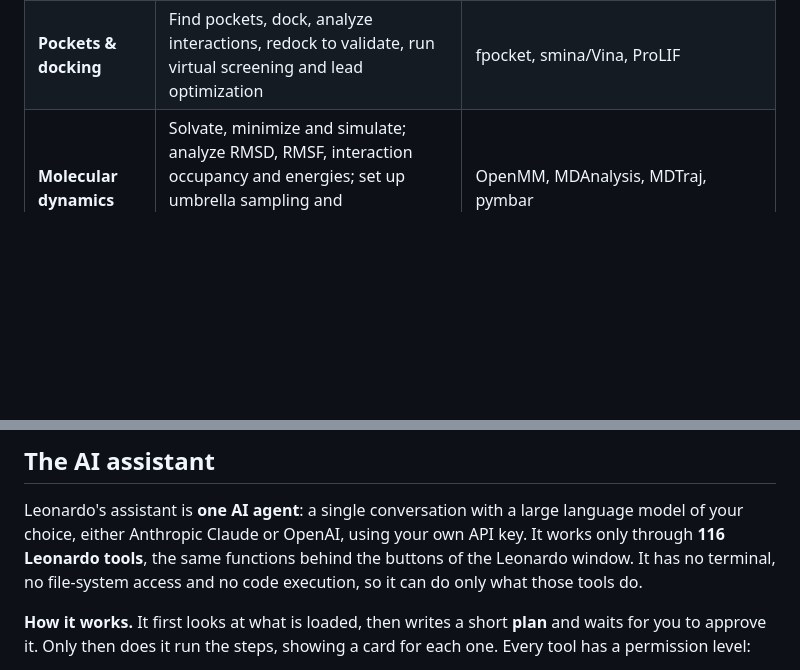
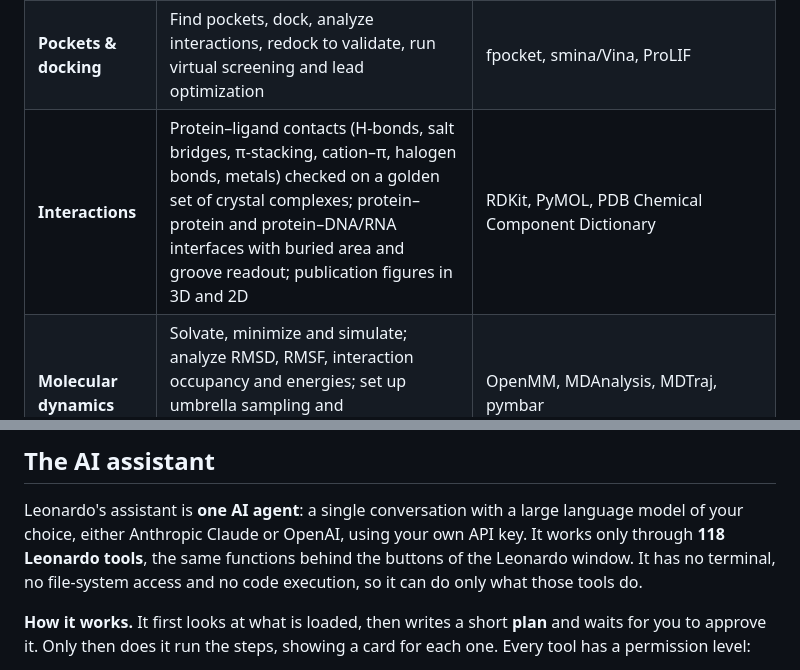
Before and after one commit to juvenalyosa/Leonardo, a Markdown page: README.md, 2 parts joined by grey strips. Rendered like a GitHub page; blank space fills up the shorter version.

Commit message:
Docs: interaction views; README 118 tools and the interactions row [skip ci]
Co-Authored-By: Claude Opus 5.5 <noreply@anthropic.com>

```diff
--- a/README.md
+++ b/README.md
@@ -75,6 +75,7 @@ assistant. Each area below works from the Leonardo window or by asking the assis
 | **Protein modeling** | Homology models, mutants, gap repair, terminal extensions; AlphaFold/ColabFold predictions (local GPU or Google Colab) and AlphaFold 3 inputs for proteins with ligands, DNA or RNA | MODELLER, ColabFold, AlphaFold 3 |
 | **Ligands** | Draw molecules in the 2D editor, import SMILES, files or PubChem, predict pKa and protonation, build 3D, parameterize for MD | RDKit, Open Babel, Meeko, AmberTools (GAFF2/AM1-BCC) |
 | **Pockets & docking** | Find pockets, dock, analyze interactions, redock to validate, run virtual screening and lead optimization | fpocket, smina/Vina, ProLIF |
+| **Interactions** | Protein–ligand contacts (H-bonds, salt bridges, π-stacking, cation–π, halogen bonds, metals) checked on a golden set of crystal complexes; protein–protein and protein–DNA/RNA interfaces with buried area and groove readout; publication figures in 3D and 2D | RDKit, PyMOL, PDB Chemical Component Dictionary |
 | **Molecular dynamics** | Solvate, minimize and simulate; analyze RMSD, RMSF, interaction occupancy and energies; set up umbrella sampling and metadynamics; estimate binding with ABFE-lite | OpenMM, MDAnalysis, MDTraj, pymbar |
 | **Complex systems** | Automatic parameters for cofactors (heme, NAD, ATP), metal sites, modified and phosphorylated residues, and ligands bound to Cys, Lys or Ser; validated builds with charge and stability checks | CHARMM36, Amber ff14SB/phosaa/lipid17/GLYCAM, GAFF2, PDB Chemical Component Dictionary |
 | **Membranes** | Orient membrane proteins (OPM or predicted helices), embed them in single lipids or mixtures (POPC:cholesterol, POPE:POPG, asymmetric leaflets), equilibrate with a membrane barostat | OpenMM, PACKMOL-Memgen |
@@ -89,7 +90,7 @@ assistant. Each area below works from the Leonardo window or by asking the assis
 
 Leonardo's assistant is **one AI agent**: a single conversation with a large language model of
 your choice, either Anthropic Claude or OpenAI, using your own API key. It works only through
-**116 Leonardo tools**, the same functions behind the buttons of the Leonardo window. It has no
+**118 Leonardo tools**, the same functions behind the buttons of the Leonardo window. It has no
 terminal, no file-system access and no code execution, so it can do only what those tools do.
 
 **How it works.** It first looks at what is loaded, then writes a short **plan** and waits for
```
Also changed, not shown: docs/INTERACTION_VIEWS.md (added, +49 -0 lines).
